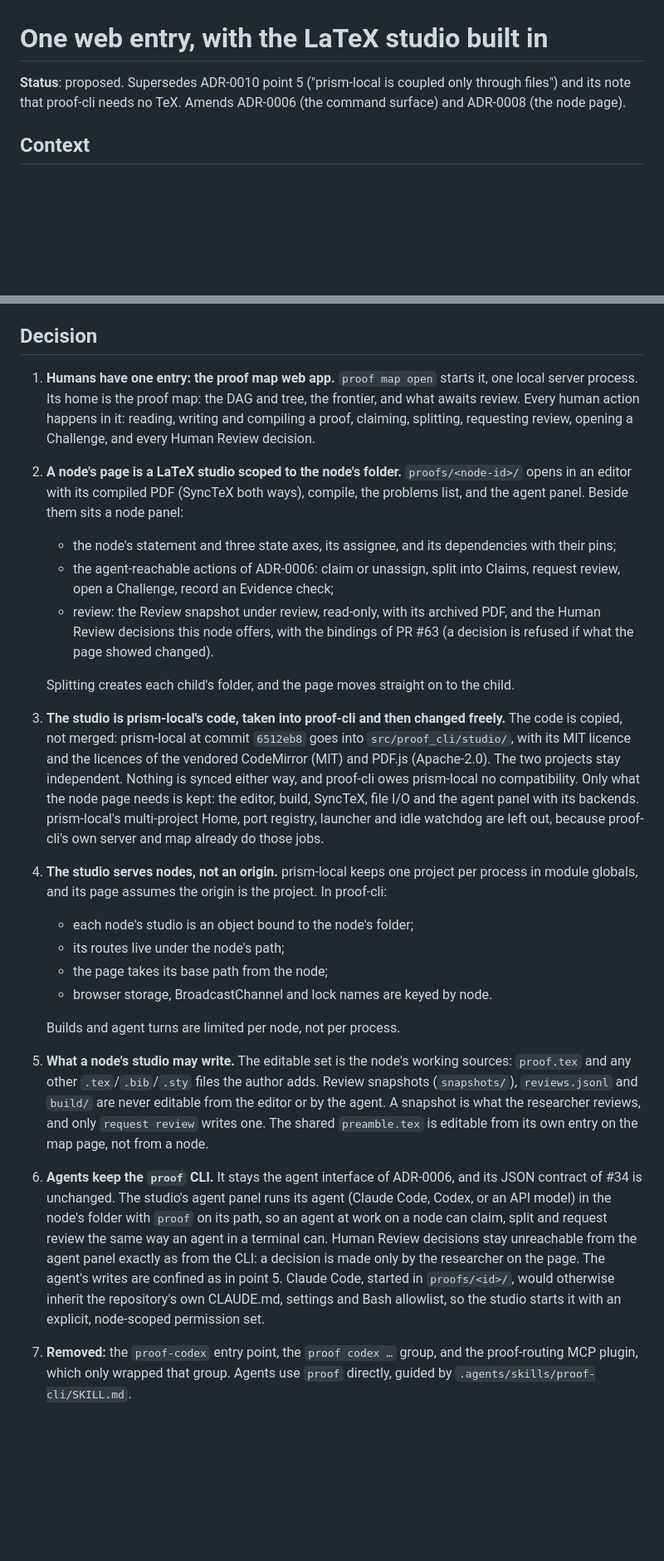
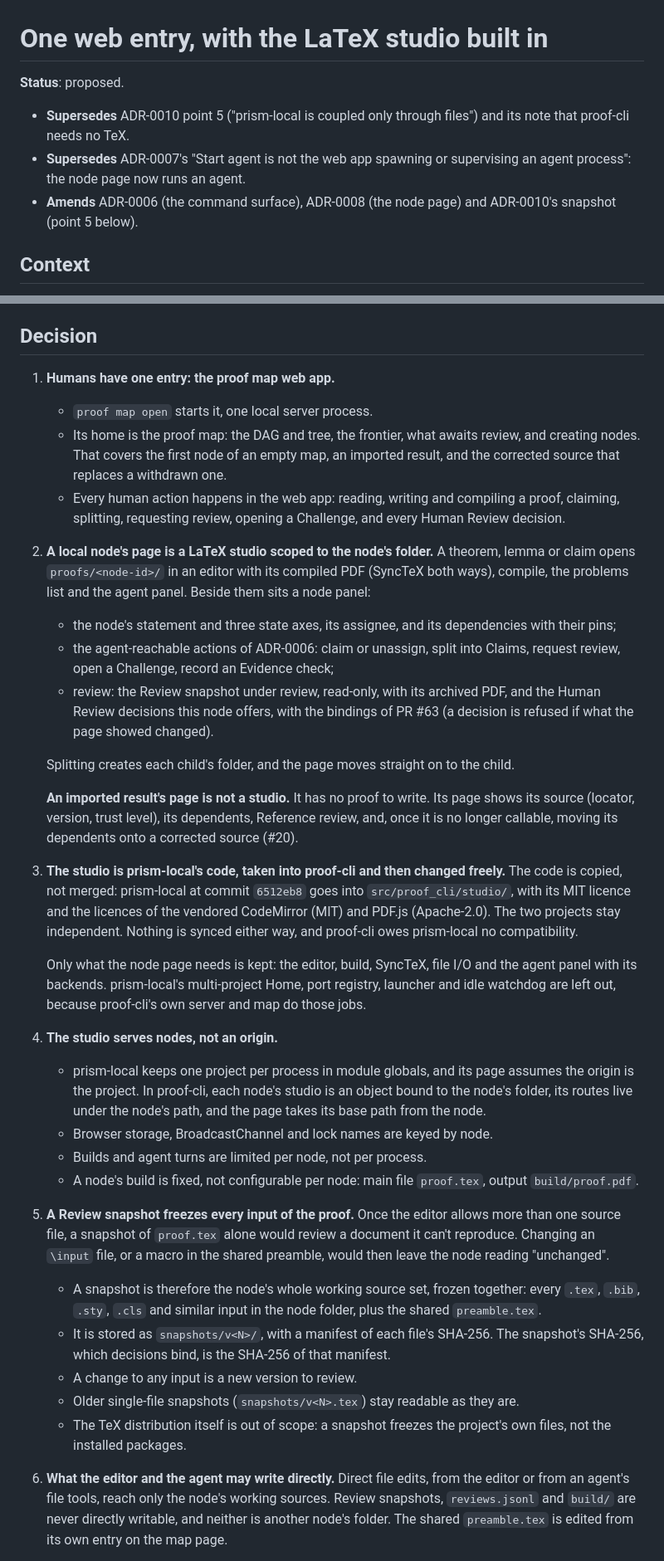
Before and after one commit to DengZhiyuan-math/proof-cli, a Markdown page: docs/adr/0011-one-web-entry-with-the-studio-built-in.md, 2 parts joined by grey strips. Shown at 83% size. Rendered like a GitHub page; blank space fills up the shorter version.

Commit message:
docs: ADR-0011 settles the review unit, the agent's project root, imported-result pages and the PDF rule (audit)
Co-Authored-By: Claude Opus 5.5 <noreply@anthropic.com>

```diff
--- a/docs/adr/0011-one-web-entry-with-the-studio-built-in.md
+++ b/docs/adr/0011-one-web-entry-with-the-studio-built-in.md
@@ -1,6 +1,9 @@
 # One web entry, with the LaTeX studio built in
 
-**Status**: proposed. Supersedes ADR-0010 point 5 ("prism-local is coupled only through files") and its note that proof-cli needs no TeX. Amends ADR-0006 (the command surface) and ADR-0008 (the node page).
+**Status**: proposed.
+- **Supersedes** ADR-0010 point 5 ("prism-local is coupled only through files") and its note that proof-cli needs no TeX.
+- **Supersedes** ADR-0007's "Start agent is not the web app spawning or supervising an agent process": the node page now runs an agent.
+- **Amends** ADR-0006 (the command surface), ADR-0008 (the node page) and ADR-0010's snapshot (point 5 below).
 
 ## Context
 
@@ -10,28 +13,36 @@ The researcher also had two command-line entry points that humans never needed:
 
 ## Decision
 
-1. **Humans have one entry: the proof map web app.** `proof map open` starts it, one local server process. Its home is the proof map: the DAG and tree, the frontier, and what awaits review. Every human action happens in it: reading, writing and compiling a proof, claiming, splitting, requesting review, opening a Challenge, and every Human Review decision.
+1. **Humans have one entry: the proof map web app.**
+   - `proof map open` starts it, one local server process.
+   - Its home is the proof map: the DAG and tree, the frontier, what awaits review, and creating nodes. That covers the first node of an empty map, an imported result, and the corrected source that replaces a withdrawn one.
+   - Every human action happens in the web app: reading, writing and compiling a proof, claiming, splitting, requesting review, opening a Challenge, and every Human Review decision.
 
-2. **A node's page is a LaTeX studio scoped to the node's folder.** `proofs/<node-id>/` opens in an editor with its compiled PDF (SyncTeX both ways), compile, the problems list, and the agent panel. Beside them sits a node panel:
+2. **A local node's page is a LaTeX studio scoped to the node's folder.** A theorem, lemma or claim opens `proofs/<node-id>/` in an editor with its compiled PDF (SyncTeX both ways), compile, the problems list and the agent panel. Beside them sits a node panel:
    - the node's statement and three state axes, its assignee, and its dependencies with their pins;
    - the agent-reachable actions of ADR-0006: claim or unassign, split into Claims, request review, open a Challenge, record an Evidence check;
    - review: the Review snapshot under review, read-only, with its archived PDF, and the Human Review decisions this node offers, with the bindings of PR #63 (a decision is refused if what the page showed changed).
 
    Splitting creates each child's folder, and the page moves straight on to the child.
 
-3. **The studio is prism-local's code, taken into proof-cli and then changed freely.** The code is copied, not merged: prism-local at commit `6512eb8` goes into `src/proof_cli/studio/`, with its MIT licence and the licences of the vendored CodeMirror (MIT) and PDF.js (Apache-2.0). The two projects stay independent. Nothing is synced either way, and proof-cli owes prism-local no compatibility. Only what the node page needs is kept: the editor, build, SyncTeX, file I/O and the agent panel with its backends. prism-local's multi-project Home, port registry, launcher and idle watchdog are left out, because proof-cli's own server and map already do those jobs.
+   **An imported result's page is not a studio.** It has no proof to write. Its page shows its source (locator, version, trust level), its dependents, Reference review, and, once it is no longer callable, moving its dependents onto a corrected source (#20).
 
-4. **The studio serves nodes, not an origin.** prism-local keeps one project per process in module globals, and its page assumes the origin is the project. In proof-cli:
-   - each node's studio is an object bound to the node's folder;
-   - its routes live under the node's path;
-   - the page takes its base path from the node;
-   - browser storage, BroadcastChannel and lock names are keyed by node.
+3. **The studio is prism-local's code, taken into proof-cli and then changed freely.** The code is copied, not merged: prism-local at commit `6512eb8` goes into `src/proof_cli/studio/`, with its MIT licence and the licences of the vendored CodeMirror (MIT) and PDF.js (Apache-2.0). The two projects stay independent. Nothing is synced either way, and proof-cli owes prism-local no compatibility.
 
-   Builds and agent turns are limited per node, not per process.
+   Only what the node page needs is kept: the editor, build, SyncTeX, file I/O and the agent panel with its backends. prism-local's multi-project Home, port registry, launcher and idle watchdog are left out, because proof-cli's own server and map do those jobs.
 
-5. **What a node's studio may write.** The editable set is the node's working sources: `proof.tex` and any other `.tex`/`.bib`/`.sty` files the author adds. Review snapshots (`snapshots/`), `reviews.jsonl` and `build/` are never editable from the editor or by the agent. A snapshot is what the researcher reviews, and only `request review` writes one. The shared `preamble.tex` is editable from its own entry on the map page, not from a node.
+4. **The studio serves nodes, not an origin.**
+   - prism-local keeps one project per process in module globals, and its page assumes the origin is the project. In proof-cli, each node's studio is an object bound to the node's folder, its routes live under the node's path, and the page takes its base path from the node.
+   - Browser storage, BroadcastChannel and lock names are keyed by node.
+   - Builds and agent turns are limited per node, not per process.
+   - A node's build is fixed, not configurable per node: main file `proof.tex`, output `build/proof.pdf`.
 
-6. **Agents keep the `proof` CLI.** It stays the agent interface of ADR-0006, and its JSON contract of #34 is unchanged. The studio's agent panel runs its agent (Claude Code, Codex, or an API model) in the node's folder with `proof` on its path, so an agent at work on a node can claim, split and request review the same way an agent in a terminal can. Human Review decisions stay unreachable from the agent panel exactly as from the CLI: a decision is made only by the researcher on the page. The agent's writes are confined as in point 5. Claude Code, started in `proofs/<id>/`, would otherwise inherit the repository's own CLAUDE.md, settings and Bash allowlist, so the studio starts it with an explicit, node-scoped permission set.
+5. **A Review snapshot freezes every input of the proof.** Once the editor allows more than one source file, a snapshot of `proof.tex` alone would review a document it can't reproduce. Changing an `\input` file, or a macro in the shared preamble, would then leave the node reading "unchanged".
+   - A snapshot is therefore the node's whole working source set, frozen together: every `.tex`, `.bib`, `.sty`, `.cls` and similar input in the node folder, plus the shared `preamble.tex`.
+   - It is stored as `snapshots/v<N>/`, with a manifest of each file's SHA-256. The snapshot's SHA-256, which decisions bind, is the SHA-256 of that manifest.
+   - A change to any input is a new version to review.
+   - Older single-file snapshots (`snapshots/v<N>.tex`) stay readable as they are.
+   - The TeX distribution itself is out of scope: a snapshot freezes the project's own files, not the installed packages.
 
-7. **Removed:** the `proof-codex` entry point, the `proof codex …` group, and the proof-routing MCP plugin, which only wrapped that group. Agents use `proof` directly, guided by `.agents/skills/proof-cli/SKILL.md`.
+6. **What the editor and the agent may write directly.** Direct file edits, from the editor or from an agent's file tools, reach only the node's working sources. Review snapshots, `reviews.jsonl` and `build/` are never directly writable, and neither is another node's folder. The shared `preamble.tex` is edited from its own entry on the map page.
 
```
Also changed, not shown: other parts of docs/adr/0011-one-web-entry-with-the-studio-built-in.md (+21 -4 lines).
